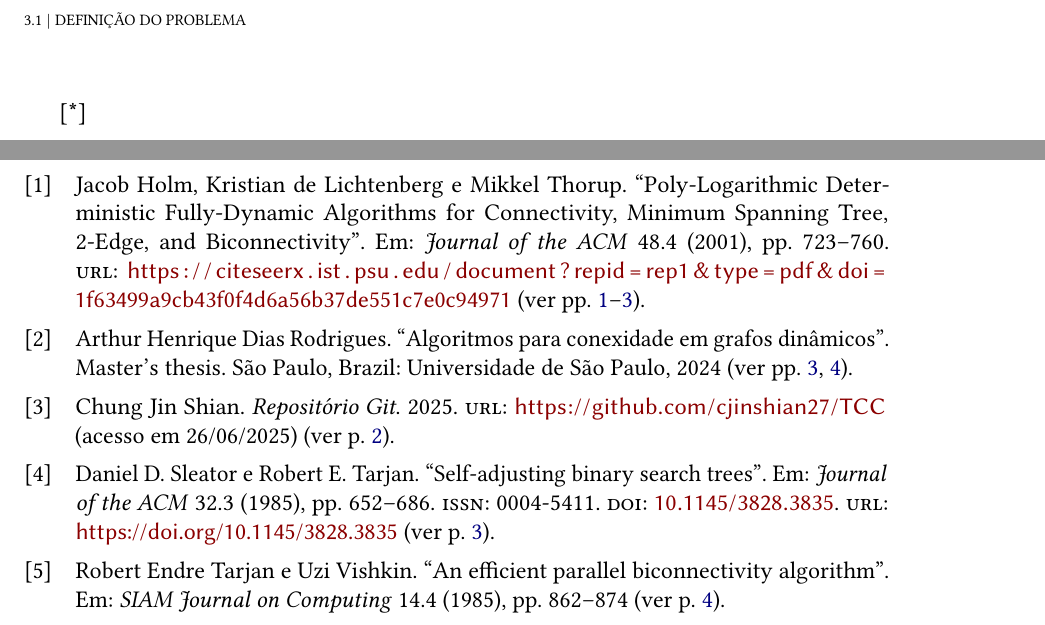
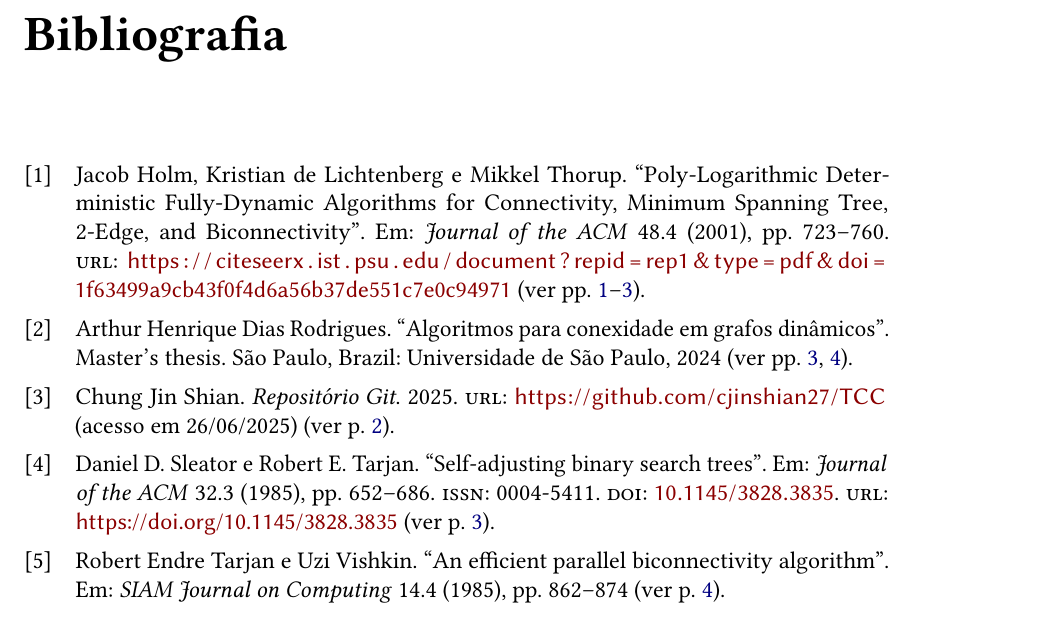
Before and after one commit to cjinshian27/TCC, a LaTeX thesis (thesis/tese.tex): two parts of pages 17 and 19 of 19 before the commit and part of page 17 of 17 after it, the two joined at a grey line, cut at the place of the change. Compiled offline with pdfLaTeX.

Commit message:
chore: remove unnecessary parts from the code.

```diff
--- a/thesis/tese.tex
+++ b/thesis/tese.tex
@@ -260,7 +260,6 @@ Primeiramente gostaria de agradecer ao...
 
 % A bibliografia é obrigatória
 
-\cite{*}
 \printbibliography[
   %title=\refname\label{sec:bib}, % "Referências", recomendado pela ABNT
   title=\bibname\label{sec:bib}, % "Bibliografia"
```
